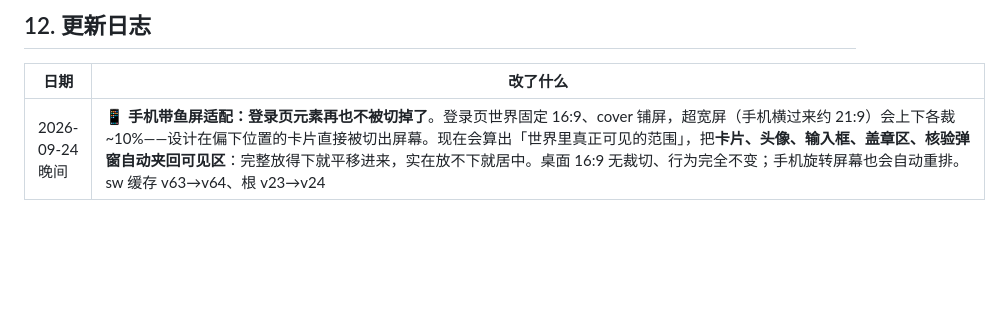
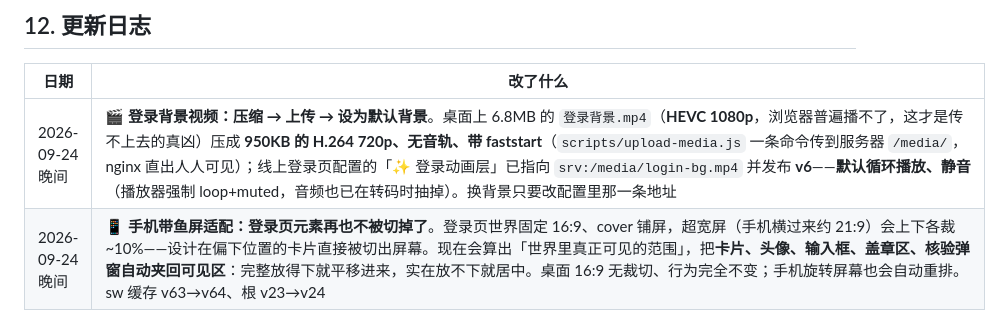
Before and after one commit to PuinnacleYoung/Mercury, a Markdown page: README.md, the part around the change. Rendered like a GitHub page; blank space fills up the shorter version.

```diff
--- a/README.md
+++ b/README.md
@@ -819,6 +819,7 @@ python serve.py
 
 | 日期 | 改了什么 |
 |---|---|
+| 2026-09-24 晚间 | **🎬 登录背景视频：压缩 → 上传 → 设为默认背景**。桌面上 6.8MB 的 `登录背景.mp4`（**HEVC 1080p**，浏览器普遍播不了，这才是传不上去的真凶）压成 **950KB 的 H.264 720p、无音轨、带 faststart**（`scripts/upload-media.js` 一条命令传到服务器 `/media/`，nginx 直出人人可见）；线上登录页配置的「✨ 登录动画层」已指向 `srv:/media/login-bg.mp4` 并发布 **v6**——**默认循环播放、静音**（播放器强制 loop+muted，音频也已在转码时抽掉）。换背景只要改配置里那一条地址 |
 | 2026-09-24 晚间 | **📱 手机带鱼屏适配：登录页元素再也不被切掉了**。登录页世界固定 16:9、cover 铺屏，超宽屏（手机横过来约 21:9）会上下各裁 ~10%——设计在偏下位置的卡片直接被切出屏幕。现在会算出「世界里真正可见的范围」，把**卡片、头像、输入框、盖章区、核验弹窗自动夹回可见区**：完整放得下就平移进来，实在放不下就居中。桌面 16:9 无裁切、行为完全不变；手机旋转屏幕也会自动重排。sw 缓存 v63→v64、根 v23→v24 |
 | 2026-09-24 晚间 | **📦 完整包代传上线 + 属性选择页剪影去框**：① 登录页引擎顶栏新增**「📦 导出完整包」**（配置+全部图片素材压精度打成一个 JSON，微信发人即可）和**「📥 导入包」**（对方双击导入即用）；配套本机代传脚本 `scripts/push-bundle.js`——素材自动传服务器 `/media/`、配置里 `ms:` 地址改写成 `srv:`（人人可见），包从 3.2MB 瘦成 8KB 再进云端，发布一步到位（已把陛下的登录页完整包发布上线 v5）；② 金木水火土选择页的剪影**去掉了圆角方底板和虚线框**，不再锁 1:1 裁剪——改按 **3:4 原始比例完整显示**（透明底 PNG 直接提出来），游戏端和引擎预览两边同步；③ 顺手修了代传脚本发布确认的回包解析。sw 缓存 v62→v63、根 v22→v23 |
 | 2026-09-24 深夜 | **🔁 登录顺序改了（陛下钦定）：填姓名 → 填防伪码 → 点头像挑属性 → 最后才核验**。① 卡片上的**头像变成了「选属性」按钮**：点它弹金木水火土五选一，选完卡片上的头像立刻换成那个属性的剪影（刷新也记得），再点卡片/盖章才核验；没挑属性就核验会被挡住并提示；② **账号 = 姓名 + 属性**：同名不同属性是**两个账号**——选了「水」就登水的那个，没有水的就新开一个水的账号（老账号会自动迁到 `姓名#属性` 这个新键，存档不丢）；③ 核验通过后**不再弹五选一**（属性早就挑好了），直接进昵称页 / 世界。引擎里同步了同一套顺序（点头像挑属性、测试核验自动带默认属性），预览即真机。sw 缓存 v61→v62、根 v21→v22 |
```
